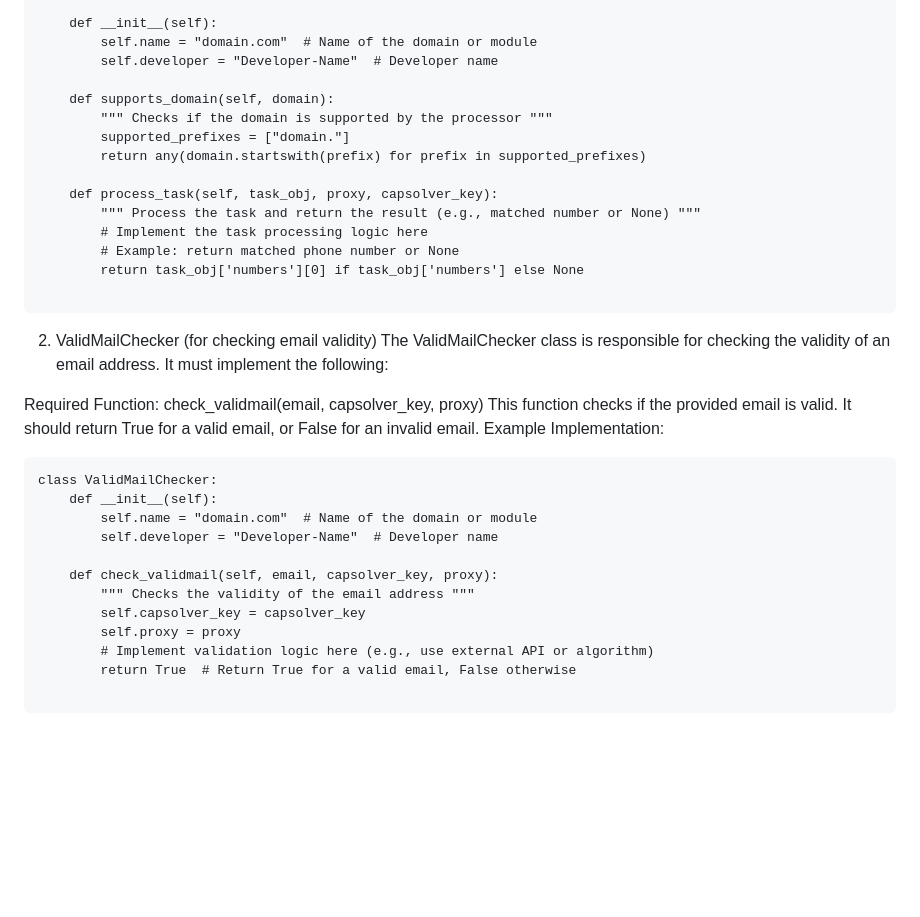
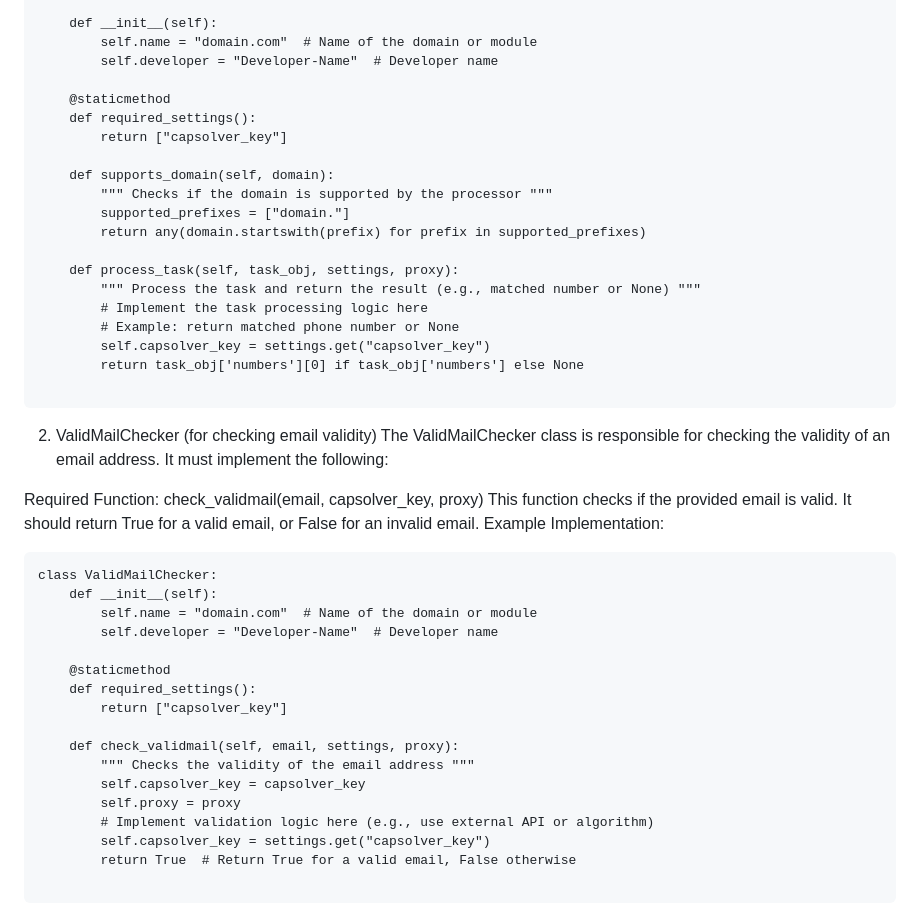
Before and after one commit to DevCentrals/AIO-Suite, a Markdown page: README.md, the part around the change. Drawn GitHub-style; blank space fills up the shorter version.

````diff
--- a/README.md
+++ b/README.md
@@ -78,15 +78,20 @@ class EmailProcessor:
         self.name = "domain.com"  # Name of the domain or module
         self.developer = "Developer-Name"  # Developer name
 
+    @staticmethod
+    def required_settings():
+        return ["capsolver_key"]
+
     def supports_domain(self, domain):
         """ Checks if the domain is supported by the processor """
         supported_prefixes = ["domain."]
         return any(domain.startswith(prefix) for prefix in supported_prefixes)
 
-    def process_task(self, task_obj, proxy, capsolver_key):
+    def process_task(self, task_obj, settings, proxy):
         """ Process the task and return the result (e.g., matched number or None) """
         # Implement the task processing logic here
         # Example: return matched phone number or None
+        self.capsolver_key = settings.get("capsolver_key")
         return task_obj['numbers'][0] if task_obj['numbers'] else None
 
 ```
@@ -103,11 +108,16 @@ class ValidMailChecker:
         self.name = "domain.com"  # Name of the domain or module
         self.developer = "Developer-Name"  # Developer name
 
-    def check_validmail(self, email, capsolver_key, proxy):
+    @staticmethod
+    def required_settings():
+        return ["capsolver_key"]
+
+    def check_validmail(self, email, settings, proxy):
         """ Checks the validity of the email address """
         self.capsolver_key = capsolver_key
         self.proxy = proxy
         # Implement validation logic here (e.g., use external API or algorithm)
+        self.capsolver_key = settings.get("capsolver_key")
         return True  # Return True for a valid email, False otherwise
 
 ```
````
